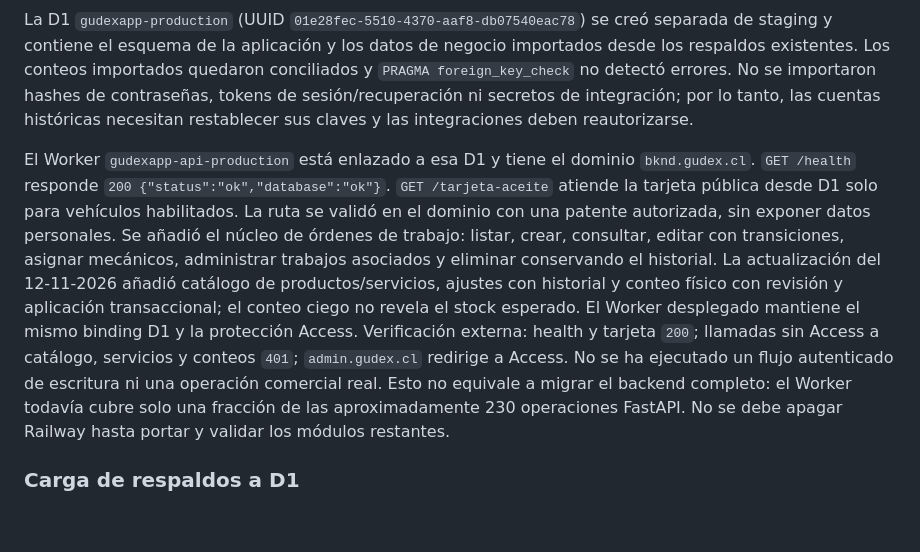
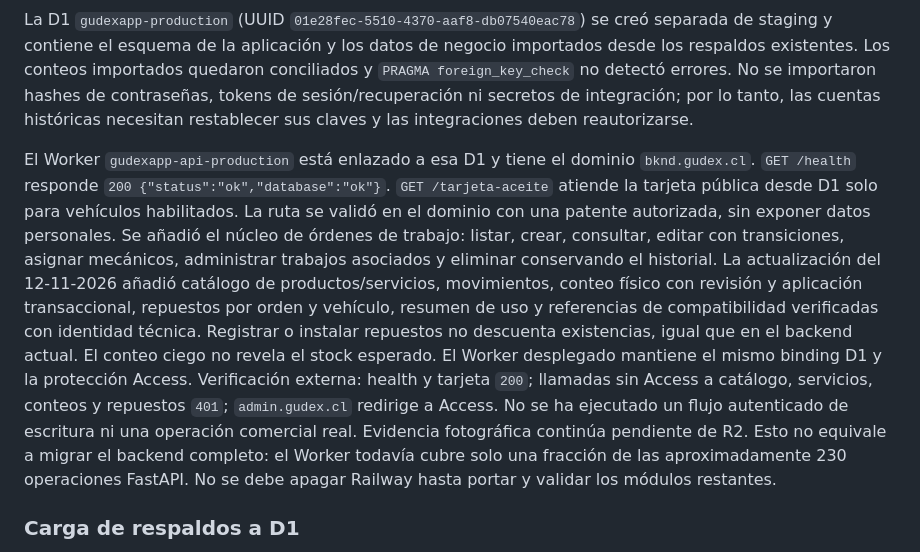
Before and after one commit to ottogudens/gudex, a Markdown page: docs/migracion-cloudflare.md, the part around the change. Rendered like a GitHub page; blank space fills up the shorter version.

```diff
--- a/docs/migracion-cloudflare.md
+++ b/docs/migracion-cloudflare.md
@@ -40,7 +40,7 @@ El proyecto Pages `gudexapp-staging` está conectado a `ottogudens/gudex`, rama
 
 La D1 `gudexapp-production` (UUID `01e28fec-5510-4370-aaf8-db07540eac78`) se creó separada de staging y contiene el esquema de la aplicación y los datos de negocio importados desde los respaldos existentes. Los conteos importados quedaron conciliados y `PRAGMA foreign_key_check` no detectó errores. No se importaron hashes de contraseñas, tokens de sesión/recuperación ni secretos de integración; por lo tanto, las cuentas históricas necesitan restablecer sus claves y las integraciones deben reautorizarse.
 
-El Worker `gudexapp-api-production` está enlazado a esa D1 y tiene el dominio `bknd.gudex.cl`. `GET /health` responde `200 {"status":"ok","database":"ok"}`. `GET /tarjeta-aceite` atiende la tarjeta pública desde D1 solo para vehículos habilitados. La ruta se validó en el dominio con una patente autorizada, sin exponer datos personales. Se añadió el núcleo de órdenes de trabajo: listar, crear, consultar, editar con transiciones, asignar mecánicos, administrar trabajos asociados y eliminar conservando el historial. La actualización del 12-11-2026 añadió catálogo de productos/servicios, ajustes con historial y conteo físico con revisión y aplicación transaccional; el conteo ciego no revela el stock esperado. El Worker desplegado mantiene el mismo binding D1 y la protección Access. Verificación externa: health y tarjeta `200`; llamadas sin Access a catálogo, servicios y conteos `401`; `admin.gudex.cl` redirige a Access. No se ha ejecutado un flujo autenticado de escritura ni una operación comercial real. Esto no equivale a migrar el backend completo: el Worker todavía cubre solo una fracción de las aproximadamente 230 operaciones FastAPI. No se debe apagar Railway hasta portar y validar los módulos restantes.
+El Worker `gudexapp-api-production` está enlazado a esa D1 y tiene el dominio `bknd.gudex.cl`. `GET /health` responde `200 {"status":"ok","database":"ok"}`. `GET /tarjeta-aceite` atiende la tarjeta pública desde D1 solo para vehículos habilitados. La ruta se validó en el dominio con una patente autorizada, sin exponer datos personales. Se añadió el núcleo de órdenes de trabajo: listar, crear, consultar, editar con transiciones, asignar mecánicos, administrar trabajos asociados y eliminar conservando el historial. La actualización del 12-11-2026 añadió catálogo de productos/servicios, movimientos, conteo físico con revisión y aplicación transaccional, repuestos por orden y vehículo, resumen de uso y referencias de compatibilidad verificadas con identidad técnica. Registrar o instalar repuestos no descuenta existencias, igual que en el backend actual. El conteo ciego no revela el stock esperado. El Worker desplegado mantiene el mismo binding D1 y la protección Access. Verificación externa: health y tarjeta `200`; llamadas sin Access a catálogo, servicios, conteos y repuestos `401`; `admin.gudex.cl` redirige a Access. No se ha ejecutado un flujo autenticado de escritura ni una operación comercial real. Evidencia fotográfica continúa pendiente de R2. Esto no equivale a migrar el backend completo: el Worker todavía cubre solo una fracción de las aproximadamente 230 operaciones FastAPI. No se debe apagar Railway hasta portar y validar los módulos restantes.
 
 ### Carga de respaldos a D1
 
```
Also changed, not shown: docs/plan-desarrollo-migracion-cloudflare.md (+1 -0 lines).
